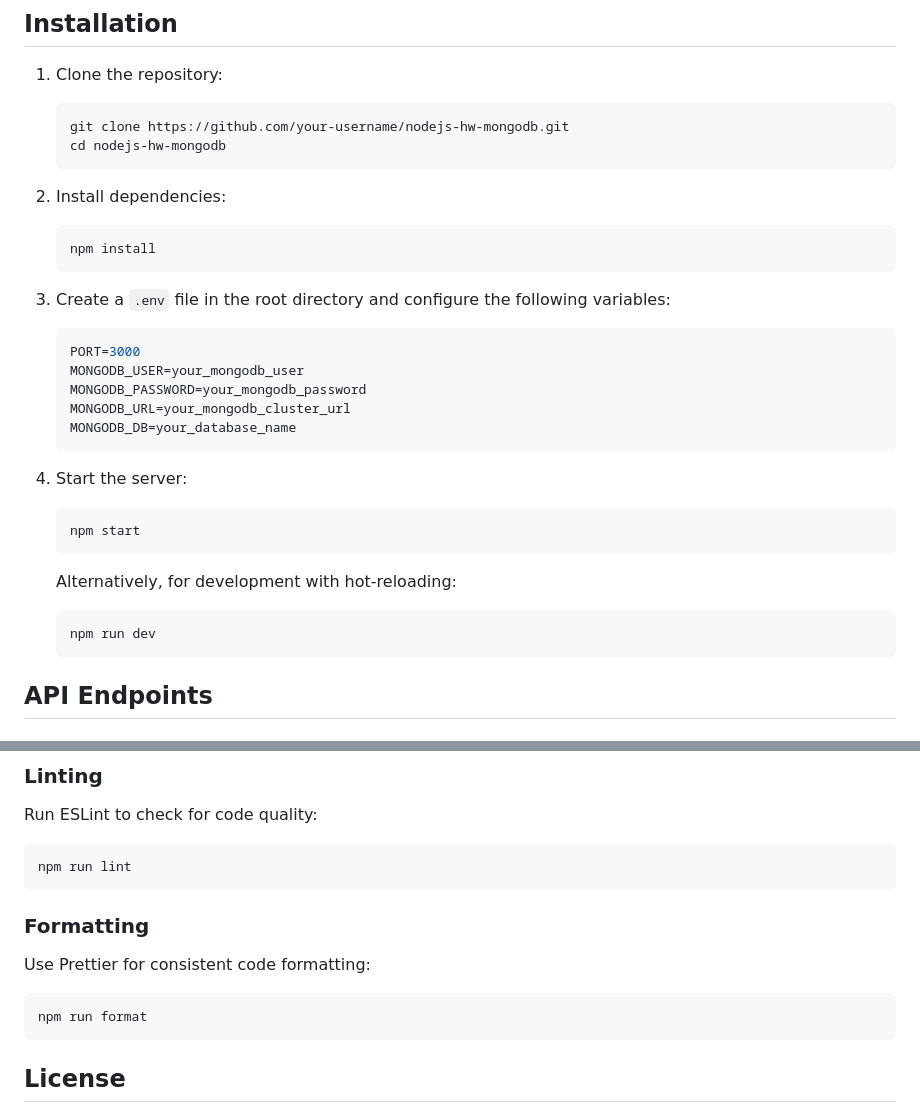
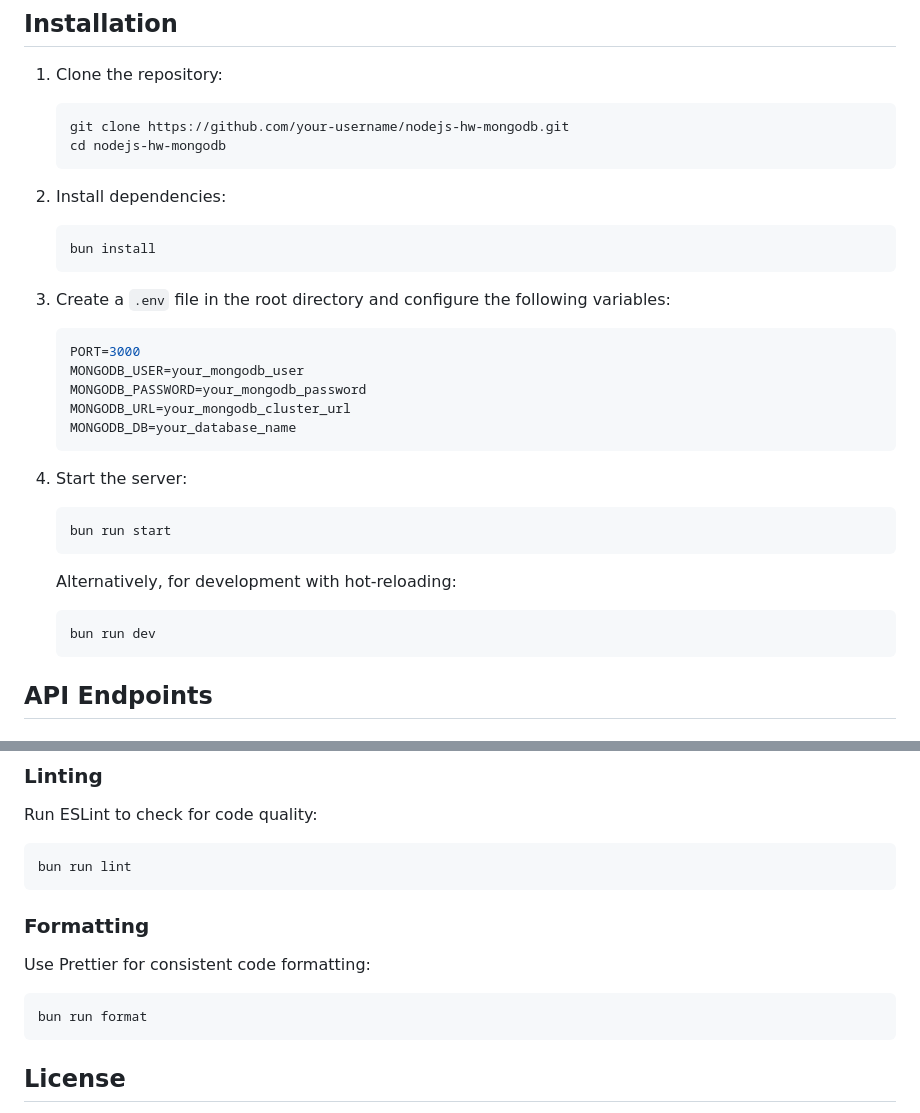
Before and after one commit to leventkoybasi/nodejs-hw-mongodb, a Markdown page: README.md, 2 parts joined by grey strips. Drawn GitHub-style.

````diff
--- a/README.md
+++ b/README.md
@@ -30,7 +30,7 @@ This project is a Node.js-based RESTful API for managing contacts, built with Ex
 2. Install dependencies:
 
    ```bash
-   npm install
+   bun install
    ```
 
 3. Create a `.env` file in the root directory and configure the following variables:
@@ -46,13 +46,13 @@ This project is a Node.js-based RESTful API for managing contacts, built with Ex
 4. Start the server:
 
    ```bash
-   npm start
+   bun run start
    ```
 
    Alternatively, for development with hot-reloading:
 
    ```bash
-   npm run dev
+   bun run dev
    ```
 
 ## API Endpoints
@@ -136,7 +136,7 @@ src/
 Run ESLint to check for code quality:
 
 ```bash
-npm run lint
+bun run lint
 ```
 
 ### Formatting
@@ -144,7 +144,7 @@ npm run lint
 Use Prettier for consistent code formatting:
 
 ```bash
-npm run format
+bun run format
 ```
 
 ## License
````
